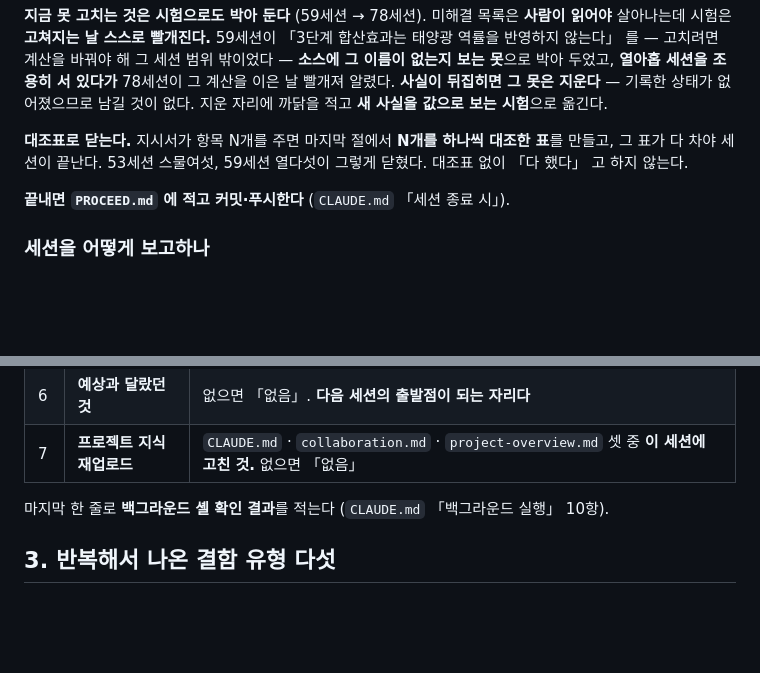
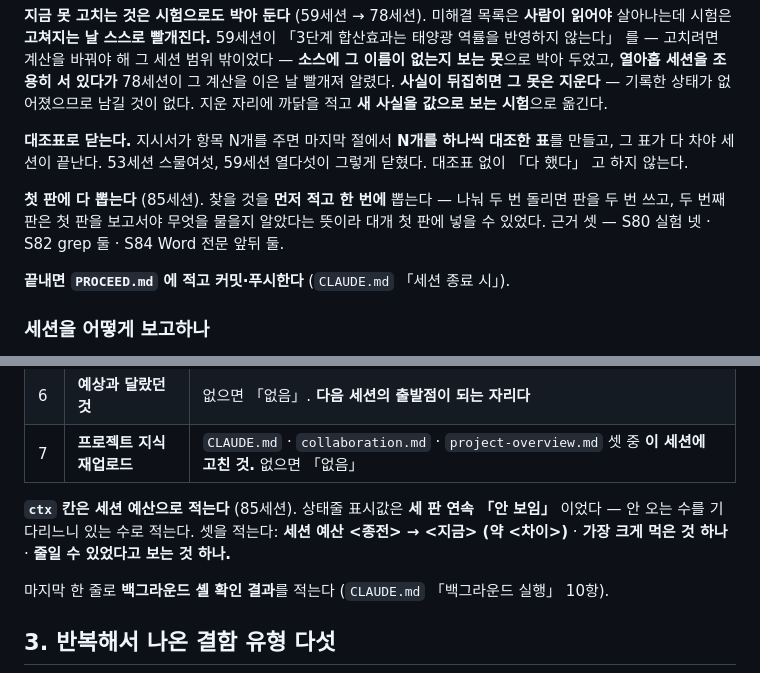
Before and after one commit to bakjeucar-boop/kwise, a Markdown page: docs/project/collaboration.md, 2 parts joined by grey strips. Drawn GitHub-style; blank space fills up the shorter version.

Commit message:
S85 6절: 규약 둘을 앉힌다 — 첫 판에 다 뽑는다 · ctx 는 예산으로 적는다
「세션 운영」 에 — 첫 판에 다 뽑는다. 찾을 것을 먼저 적고 한 번에 뽑는다.
나눠 두 번 돌리면 판을 두 번 쓰고, 두 번째 판은 첫 판을 보고서야 무엇을
물을지 알았다는 뜻이라 대개 첫 판에 넣을 수 있었다.
근거 셋 — S80 실험 넷 · S82 grep 둘 · S84 Word 전문 앞뒤 둘.

「세션을 어떻게 보고하나」 에 — ctx 칸은 세션 예산으로 적는다. 상태줄
표시값이 세 판 연속 「안 보임」 이었다. 적을 것 셋 — 세션 예산 종전 → 지금
(약 차이) · 가장 크게 먹은 것 하나 · 줄일 수 있었다고 보는 것 하나.

Co-Authored-By: Claude Opus 5 (1M context) <noreply@anthropic.com>
Claude-Session: https://claude.ai/code/session_01JVMVfgKF2fChuDFSuxDWSF

```diff
--- a/docs/project/collaboration.md
+++ b/docs/project/collaboration.md
@@ -108,6 +108,11 @@ B 까지 지웠고, 「현재 상태」 에서 0건이 됐다. **표의 빈칸
 대조한 표**를 만들고, 그 표가 다 차야 세션이 끝난다. 53세션 스물여섯,
 59세션 열다섯이 그렇게 닫혔다. 대조표 없이 「다 했다」 고 하지 않는다.
 
+**첫 판에 다 뽑는다** (85세션). 찾을 것을 **먼저 적고 한 번에** 뽑는다 —
+나눠 두 번 돌리면 판을 두 번 쓰고, 두 번째 판은 첫 판을 보고서야 무엇을
+물을지 알았다는 뜻이라 대개 첫 판에 넣을 수 있었다. 근거 셋 — S80 실험 넷 ·
+S82 grep 둘 · S84 Word 전문 앞뒤 둘.
+
 **끝내면 `PROCEED.md` 에 적고 커밋·푸시한다** (`CLAUDE.md` 「세션 종료 시」).
 
 ### 세션을 어떻게 보고하나
@@ -152,6 +157,11 @@ B 까지 지웠고, 「현재 상태」 에서 0건이 됐다. **표의 빈칸
 | 5 | **돌린 것 / 안 돌린 것** | 안 돌린 것은 왜 안 돌렸는지 |
 | 6 | **예상과 달랐던 것** | 없으면 「없음」. **다음 세션의 출발점이 되는 자리다** |
 | 7 | **프로젝트 지식 재업로드** | `CLAUDE.md` · `collaboration.md` · `project-overview.md` 셋 중 **이 세션에 고친 것.** 없으면 「없음」 |
+
+**`ctx` 칸은 세션 예산으로 적는다** (85세션). 상태줄 표시값은 **세 판 연속
+「안 보임」** 이었다 — 안 오는 수를 기다리느니 있는 수로 적는다. 셋을 적는다:
+**세션 예산 <종전> → <지금> (약 <차이>)** · **가장 크게 먹은 것 하나** ·
+**줄일 수 있었다고 보는 것 하나.**
 
 마지막 한 줄로 **백그라운드 셸 확인 결과**를 적는다
 (`CLAUDE.md` 「백그라운드 실행」 10항).
```
